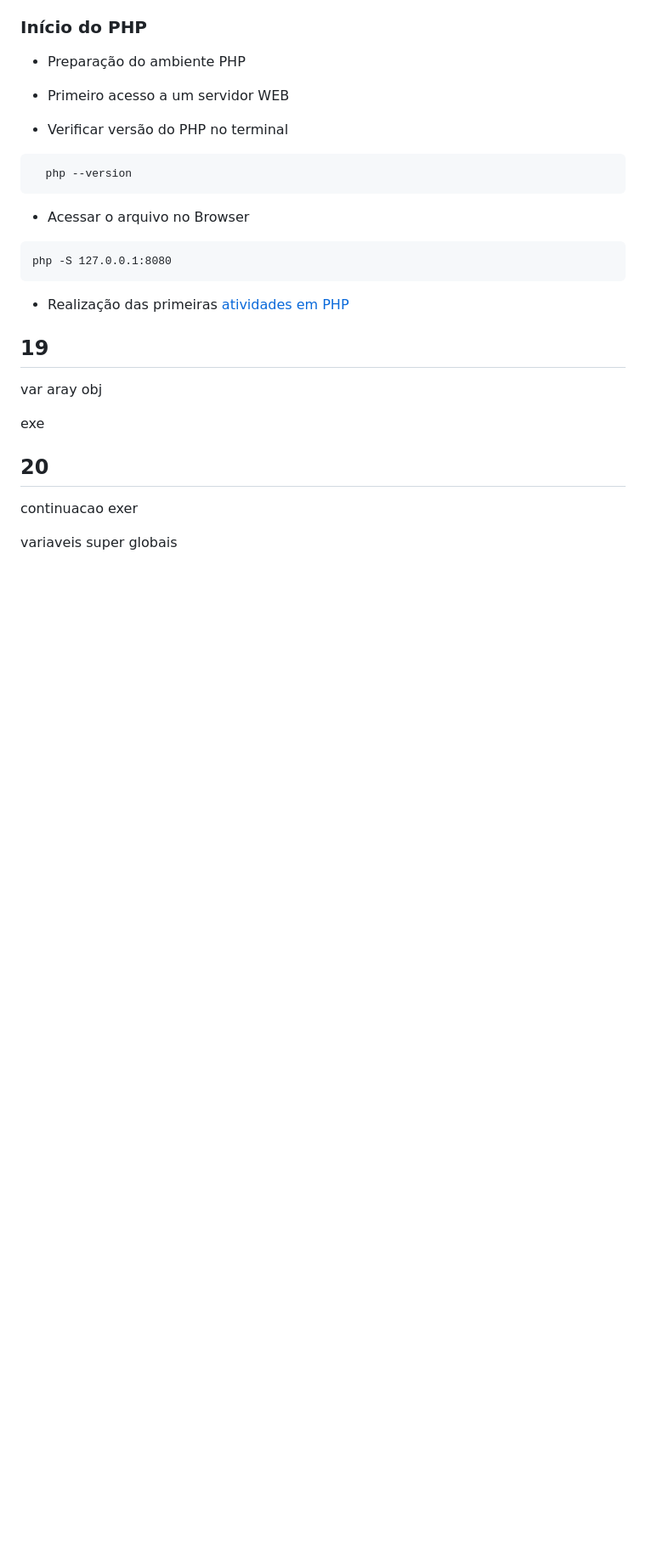
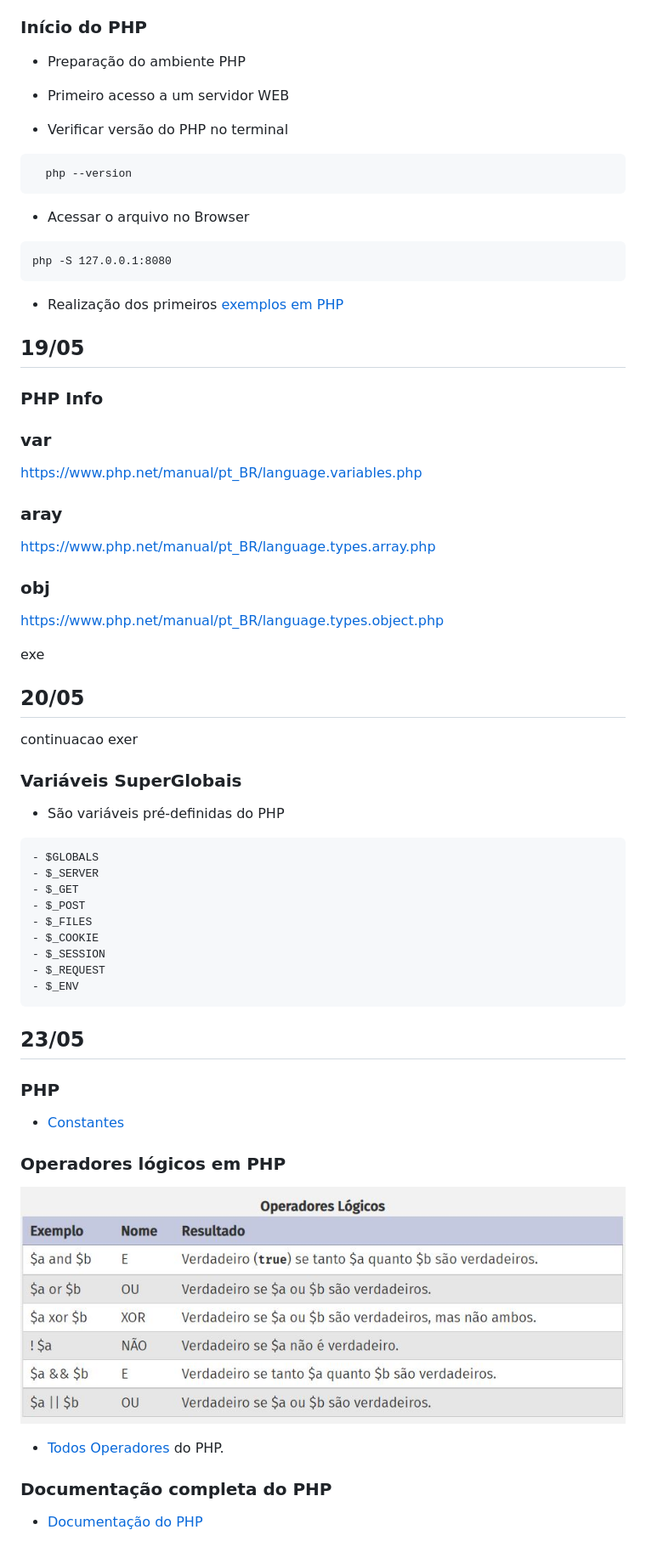
Before and after one commit to thiagowolter/e21-22-php-curso, a Markdown page: sprints/sprint02.md, the part around the change printed below. Shown: that part at 85% size. Drawn GitHub-style; pictures changed too: img/op_log.JPG (added); blank space fills up the shorter version.

Commit message:
iniciar aqui as atividades

````diff
--- a/sprints/sprint02.md
+++ b/sprints/sprint02.md
@@ -275,19 +275,55 @@ R: Sem impedimentos </br>
 php -S 127.0.0.1:8080
 ```
 
-- Realização das primeiras [atividades em PHP](/www/index.php)
+- Realização dos primeiros [exemplos em PHP](/www/index.php)
 
 
-## 19
+## 19/05
 
-var
-aray
-obj
+### PHP Info
+
+### var
+https://www.php.net/manual/pt_BR/language.variables.php
+### aray
+https://www.php.net/manual/pt_BR/language.types.array.php
+### obj
+https://www.php.net/manual/pt_BR/language.types.object.php
 
 exe
 
-## 20
+## 20/05
 
 continuacao exer
 
-variaveis super globais
+### Variáveis SuperGlobais
+
+- São variáveis pré-definidas do PHP
+
+```
+- $GLOBALS
+- $_SERVER
+- $_GET
+- $_POST
+- $_FILES
+- $_COOKIE
+- $_SESSION
+- $_REQUEST
+- $_ENV
+```
+
+## 23/05
+
+
+### PHP
+
+- [Constantes](https://www.php.net/manual/pt_BR/language.constants.php)
+
+### Operadores lógicos em PHP
+
+![Operadores Lógicos](/img/op_log.JPG)
+
+- [Todos Operadores](https://www.php.net/manual/pt_BR/language.operators.php) do PHP.
+
+### Documentação completa do PHP
+
+- [Documentação do PHP](https://www.php.net/manual/pt_BR/)
````
Also changed, not shown: other parts of sprints/sprint02.md (+9 -9 lines), 25 other files.
